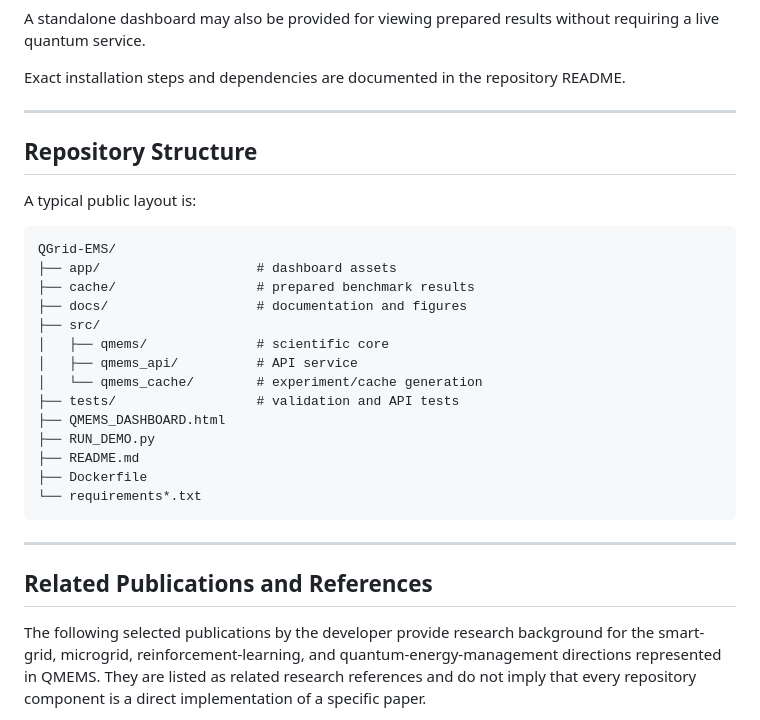
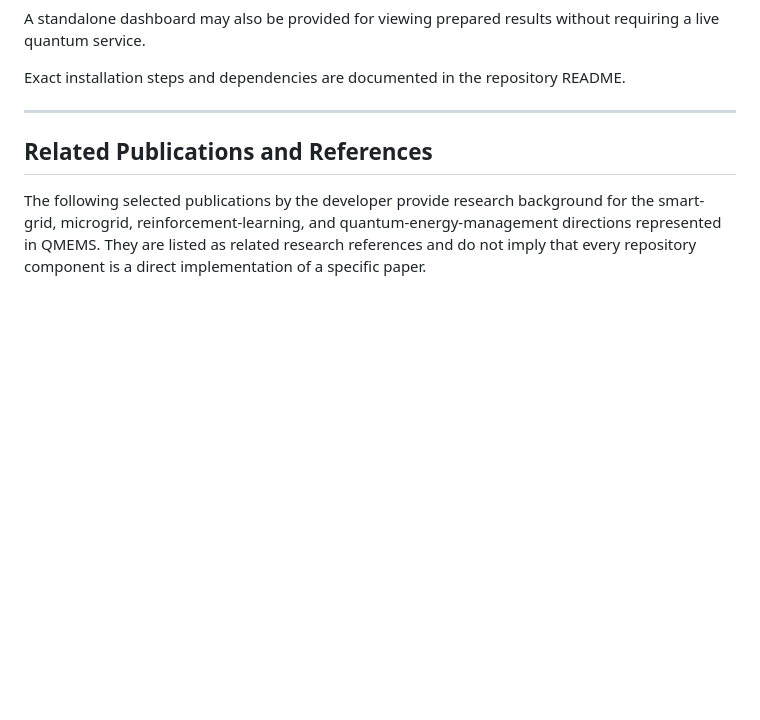
Before and after one commit to Orientom-Inc/smart-grid-demo, a Markdown page: QMEMS-SPECS.md, the part around the change. Rendered like a GitHub page; blank space fills up the shorter version.

Commit message:
Remove repository structure section from QMEMS-SPECS
Removed the repository structure section from the documentation.

````diff
--- a/QMEMS-SPECS.md
+++ b/QMEMS-SPECS.md
@@ -224,28 +224,6 @@ Exact installation steps and dependencies are documented in the repository READM
 
 ---
 
-## Repository Structure
-
-A typical public layout is:
-
-```text
-QGrid-EMS/
-├── app/                    # dashboard assets
-├── cache/                  # prepared benchmark results
-├── docs/                   # documentation and figures
-├── src/
-│   ├── qmems/              # scientific core
-│   ├── qmems_api/          # API service
-│   └── qmems_cache/        # experiment/cache generation
-├── tests/                  # validation and API tests
-├── QMEMS_DASHBOARD.html
-├── RUN_DEMO.py
-├── README.md
-├── Dockerfile
-└── requirements*.txt
-```
-
----
 
 ## Related Publications and References
 
````
